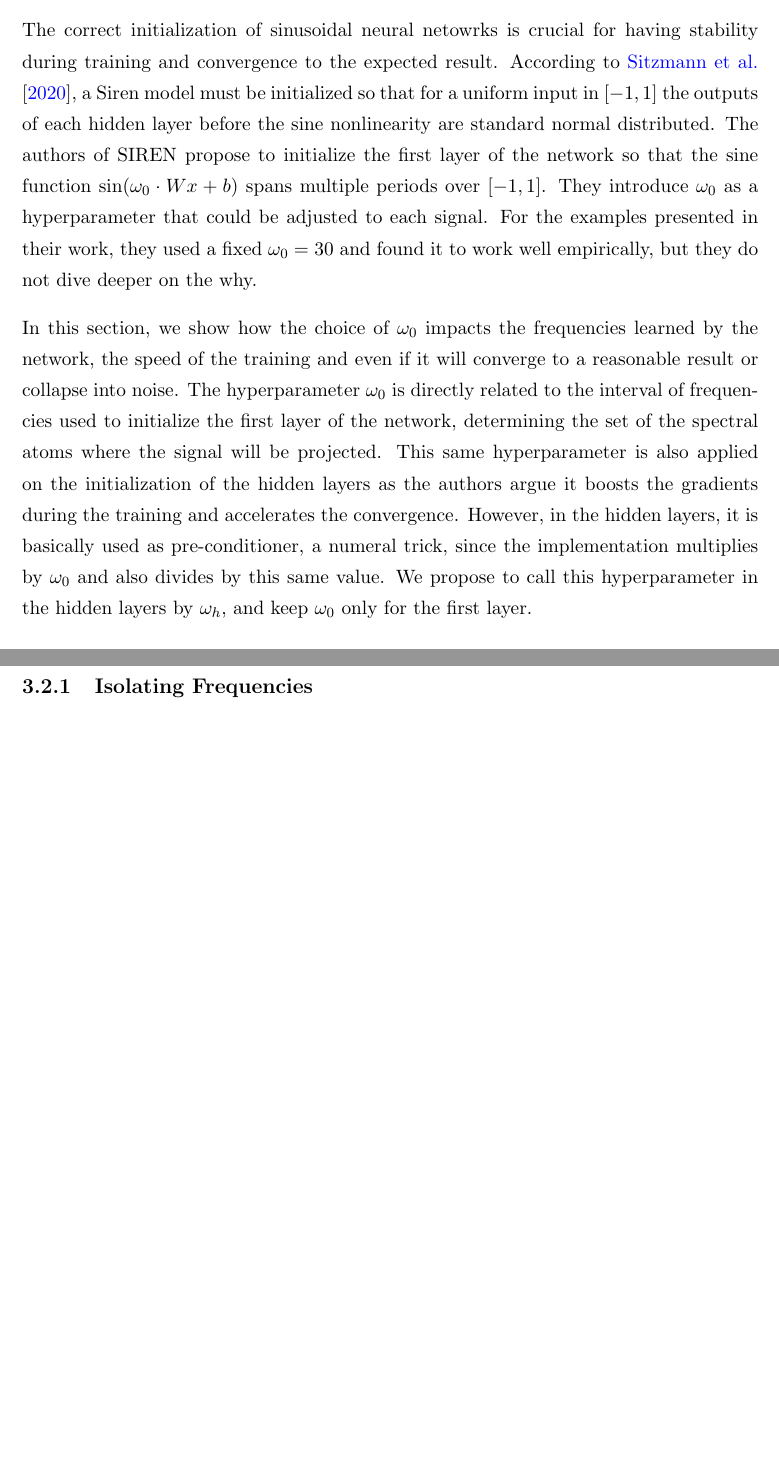
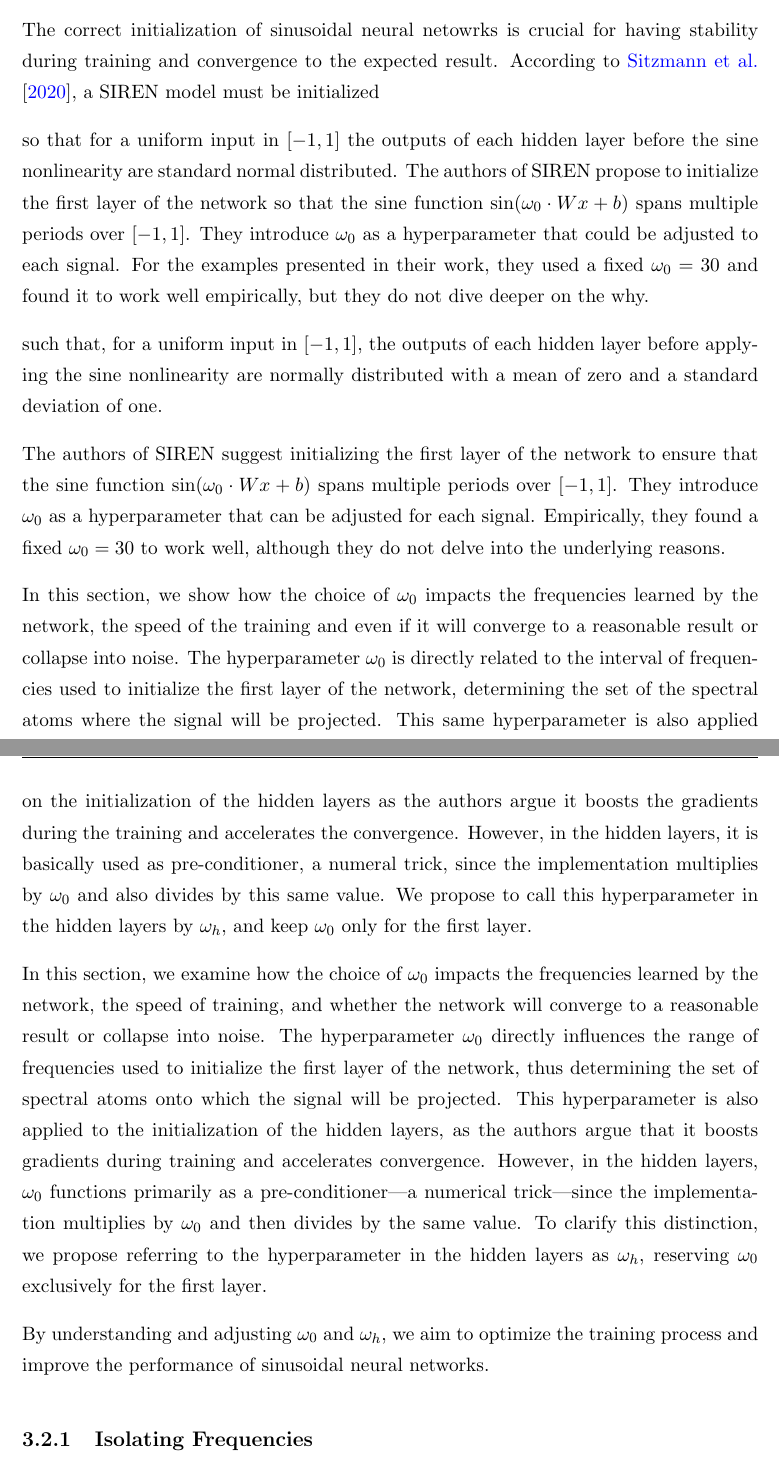
Before and after one commit to hallpaz/phd-thesis, a LaTeX thesis (thesis/thesis.tex, which reads thesis/chapters/4_multiresolution.tex): two parts of pages 10 and 11 of 58, joined at a grey line, cut so that both start at the same text, the shorter picture padded with empty space. Compiled offline with pdfLaTeX.

Commit message:
frequency initialization incpomplete

```diff
--- a/thesis/chapters/4_multiresolution.tex
+++ b/thesis/chapters/4_multiresolution.tex
@@ -26,11 +26,22 @@ In this context, we introduce \textit{Multiresolution Sinusoidal Neural Networks
 
 \section{Frequency Initialization}
 
-The correct initialization of sinusoidal neural netowrks is crucial for having stability during training and convergence to the expected result. According to \cite{sitzmann2019siren}, a Siren model must be initialized so that for a uniform input in $[-1, 1]$ the outputs of each hidden layer before the sine nonlinearity are standard normal distributed. The authors of SIREN propose to initialize the first layer of the network so that the sine function $\sin(\omega_0 \cdot W x + b)$
-% $\sin(\omega_0 \cdot \bold{W}x + b)$
-spans multiple periods over $[-1, 1]$. They introduce $\omega_0$ as a hyperparameter that could be adjusted to each signal. For the examples presented in their work, they used a fixed $\omega_0=30$ and found it to work well empirically, but they do not dive deeper on the why.
+The correct initialization of sinusoidal neural netowrks is crucial for having stability during training and convergence to the expected result. According to \cite{sitzmann2019siren}, a SIREN model must be initialized
+
+so that for a uniform input in $[-1, 1]$ the outputs of each hidden layer before the sine nonlinearity are standard normal distributed. The authors of SIREN propose to initialize the first layer of the network so that the sine function $\sin(\omega_0 \cdot W x + b)$ spans multiple periods over $[-1, 1]$. They introduce $\omega_0$ as a hyperparameter that could be adjusted to each signal. For the examples presented in their work, they used a fixed $\omega_0=30$ and found it to work well empirically, but they do not dive deeper on the why.
+
+
+such that, for a uniform input in \([-1, 1]\), the outputs of each hidden layer before applying the sine nonlinearity are normally distributed with a mean of zero and a standard deviation of one.
+
+The authors of SIREN suggest initializing the first layer of the network to ensure that the sine function \(\sin(\omega_0 \cdot Wx + b)\) spans multiple periods over \([-1, 1]\). They introduce \(\omega_0\) as a hyperparameter that can be adjusted for each signal. Empirically, they found a fixed \(\omega_0 = 30\) to work well, although they do not delve into the underlying reasons.
 
 In this section, we show how the choice of $\omega_0$  impacts the frequencies learned by the network, the speed of the training and even if it will converge to a reasonable result or collapse into noise. The hyperparameter $\omega_0$ is directly related to the interval of frequencies used to initialize the first layer of the network, determining the set of the spectral atoms where the signal will be projected. This same hyperparameter is also applied on the initialization of the hidden layers as the authors argue it boosts the gradients during the training and accelerates the convergence. However, in the hidden layers, it is basically used as pre-conditioner, a numeral trick, since the implementation multiplies by $\omega_0$ and also divides by this same value. We propose to call this hyperparameter in the hidden layers by $\omega_h$, and keep $\omega_0$ only for the first layer.
+
+
+
+In this section, we examine how the choice of \(\omega_0\) impacts the frequencies learned by the network, the speed of training, and whether the network will converge to a reasonable result or collapse into noise. The hyperparameter \(\omega_0\) directly influences the range of frequencies used to initialize the first layer of the network, thus determining the set of spectral atoms onto which the signal will be projected. This hyperparameter is also applied to the initialization of the hidden layers, as the authors argue that it boosts gradients during training and accelerates convergence. However, in the hidden layers, \(\omega_0\) functions primarily as a pre-conditioner—a numerical trick—since the implementation multiplies by \(\omega_0\) and then divides by the same value. To clarify this distinction, we propose referring to the hyperparameter in the hidden layers as \(\omega_h\), reserving \(\omega_0\) exclusively for the first layer.
+
+By understanding and adjusting \(\omega_0\) and \(\omega_h\), we aim to optimize the training process and improve the performance of sinusoidal neural networks.
 
 
 \subsection{Isolating Frequencies}
```
